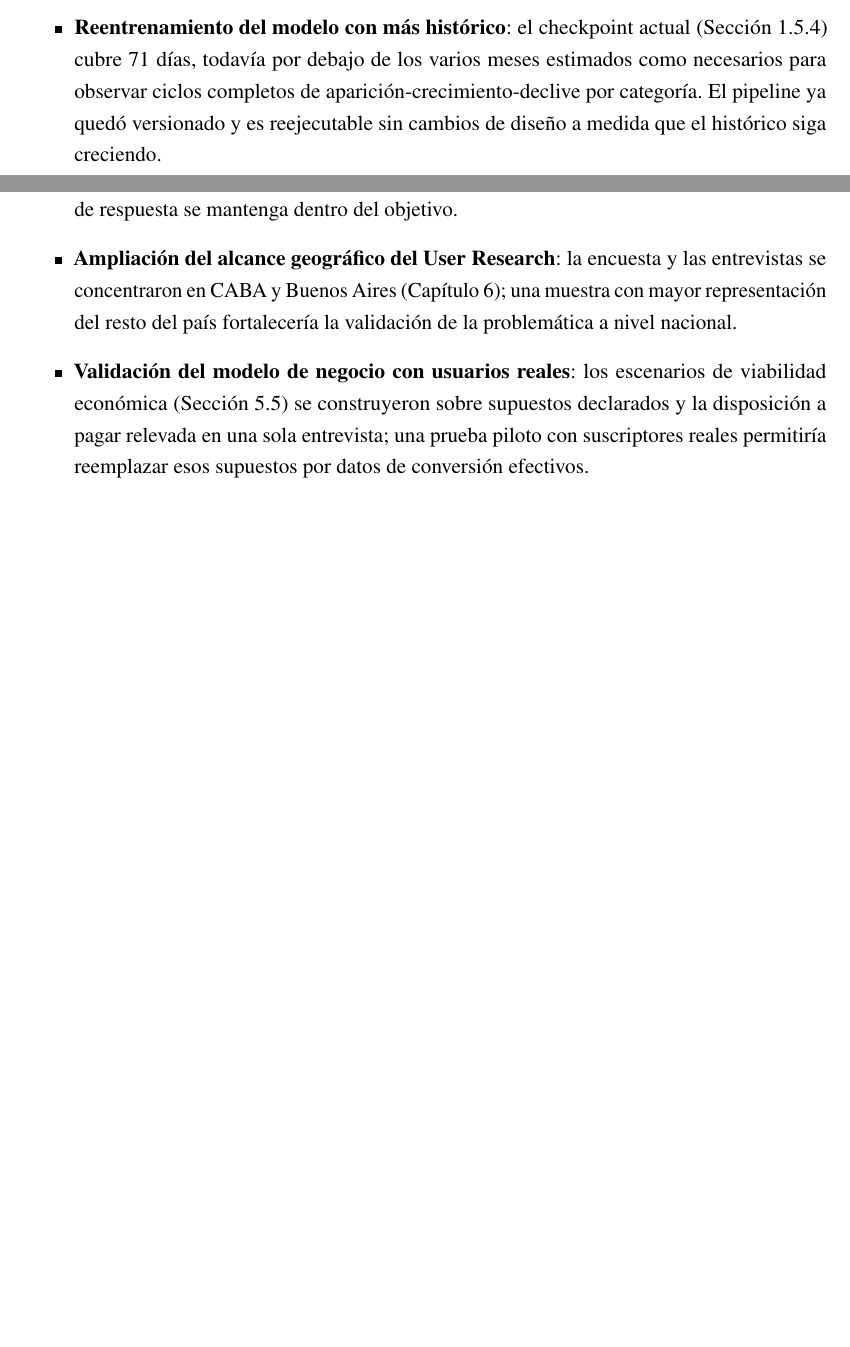
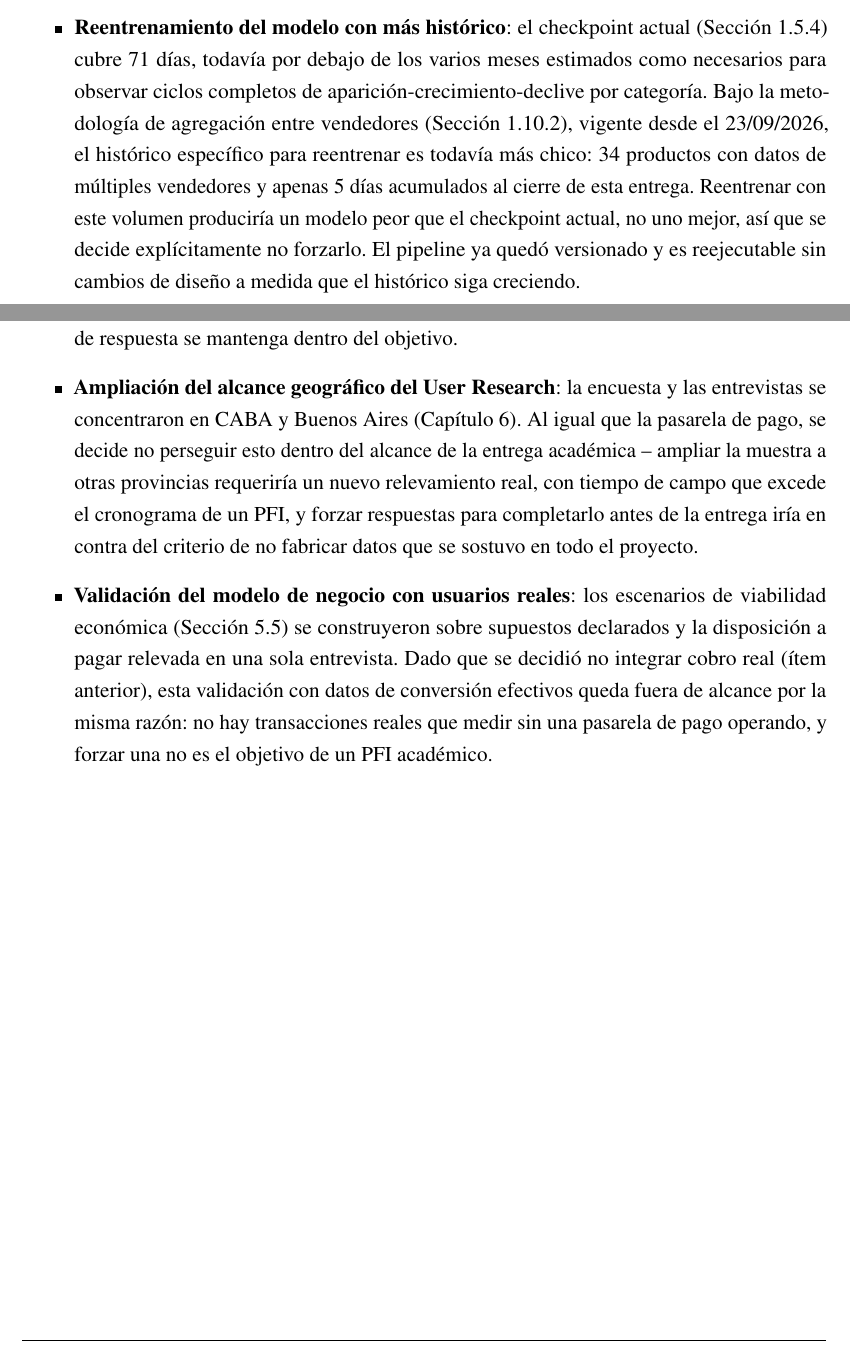
Before and after one commit to matidelia/proyectoTesis, a LaTeX book (pfi_latex/main.tex, which reads pfi_latex/chapters/conclusion.tex): two parts of pages 64 and 65 of 88, joined at a grey line, cut so that both start at the same text, the shorter picture padded with empty space. Compiled offline with pdfLaTeX.

Commit message:
Reencuadrar ampliacion geografica del User Research y validacion de negocio como decisiones de alcance
Mismo criterio ya aplicado a la pasarela de pago: ampliar la encuesta a
otras provincias necesita respuestas reales de gente real (no es una
tarea de codigo), y validar el modelo de negocio con conversion real ya
no aplica una vez decidido no integrar cobro real. Se actualiza ademas
la cifra de reentrenamiento de ML con el dato mas fresco: 34 productos
y 5 dias bajo la metodologia de agregacion entre vendedores al cierre
de esta entrega, insuficiente para reentrenar sin degradar el checkpoint
actual.

Co-Authored-By: Claude Sonnet 5 <noreply@anthropic.com>

```diff
--- a/pfi_latex/chapters/conclusion.tex
+++ b/pfi_latex/chapters/conclusion.tex
@@ -20,9 +20,9 @@ El proyecto también deja resuelto lo que en la instancia de revisión oral del
 \section{Trabajo futuro}
 
 \begin{itemize}
-	\item \textbf{Reentrenamiento del modelo con más histórico}: el checkpoint actual (Sección~\ref{sec:ml-resultados}) cubre 71 días, todavía por debajo de los varios meses estimados como necesarios para observar ciclos completos de aparición-crecimiento-declive por categoría. El pipeline ya quedó versionado y es reejecutable sin cambios de diseño a medida que el histórico siga creciendo.
+	\item \textbf{Reentrenamiento del modelo con más histórico}: el checkpoint actual (Sección~\ref{sec:ml-resultados}) cubre 71 días, todavía por debajo de los varios meses estimados como necesarios para observar ciclos completos de aparición-crecimiento-declive por categoría. Bajo la metodología de agregación entre vendedores (Sección~\ref{sec:score-formal}), vigente desde el 23/09/2026, el histórico específico para reentrenar es todavía más chico: 34 productos con datos de múltiples vendedores y apenas 5 días acumulados al cierre de esta entrega. Reentrenar con este volumen produciría un modelo peor que el checkpoint actual, no uno mejor, así que se decide explícitamente no forzarlo. El pipeline ya quedó versionado y es reejecutable sin cambios de diseño a medida que el histórico siga creciendo.
 	\item \textbf{Pasarela de pago}: el nivel pago del modelo freemium (RF08) ya diferencia funciones reales entre cuenta gratuita y con sesión (Sección~\ref{sec:modelo-negocio}), pero el registro en sí es gratuito -- no hay cobro integrado. A diferencia de los demás puntos de esta sección, esto no es una limitación técnica sino una decisión consciente de alcance: integrar un cobro real (aunque sea en modo de prueba, sin dinero de por medio) queda fuera del objetivo de un proyecto final académico, cuyo aporte es demostrar la viabilidad del modelo de negocio (Sección~\ref{sec:viabilidad-economica}), no operar un comercio real. Queda documentado como el paso natural si el proyecto continuara más allá de la entrega académica.
 	\item \textbf{Optimización continua de rendimiento}: RNF02 ya se corrigió una vez (de 6,3--7,6\,s a 1,7--2,9\,s, Sección~\ref{sec:pruebas}); a medida que el histórico crezca conviene monitorear que el tiempo de respuesta se mantenga dentro del objetivo.
-	\item \textbf{Ampliación del alcance geográfico del User Research}: la encuesta y las entrevistas se concentraron en CABA y Buenos Aires (Capítulo~\ref{chapter06}); una muestra con mayor representación del resto del país fortalecería la validación de la problemática a nivel nacional.
-	\item \textbf{Validación del modelo de negocio con usuarios reales}: los escenarios de viabilidad económica (Sección~\ref{sec:viabilidad-economica}) se construyeron sobre supuestos declarados y la disposición a pagar relevada en una sola entrevista; una prueba piloto con suscriptores reales permitiría reemplazar esos supuestos por datos de conversión efectivos.
+	\item \textbf{Ampliación del alcance geográfico del User Research}: la encuesta y las entrevistas se concentraron en CABA y Buenos Aires (Capítulo~\ref{chapter06}). Al igual que la pasarela de pago, se decide no perseguir esto dentro del alcance de la entrega académica -- ampliar la muestra a otras provincias requeriría un nuevo relevamiento real, con tiempo de campo que excede el cronograma de un PFI, y forzar respuestas para completarlo antes de la entrega iría en contra del criterio de no fabricar datos que se sostuvo en todo el proyecto.
+	\item \textbf{Validación del modelo de negocio con usuarios reales}: los escenarios de viabilidad económica (Sección~\ref{sec:viabilidad-economica}) se construyeron sobre supuestos declarados y la disposición a pagar relevada en una sola entrevista. Dado que se decidió no integrar cobro real (ítem anterior), esta validación con datos de conversión efectivos queda fuera de alcance por la misma razón: no hay transacciones reales que medir sin una pasarela de pago operando, y forzar una no es el objetivo de un PFI académico.
 \end{itemize}
```
